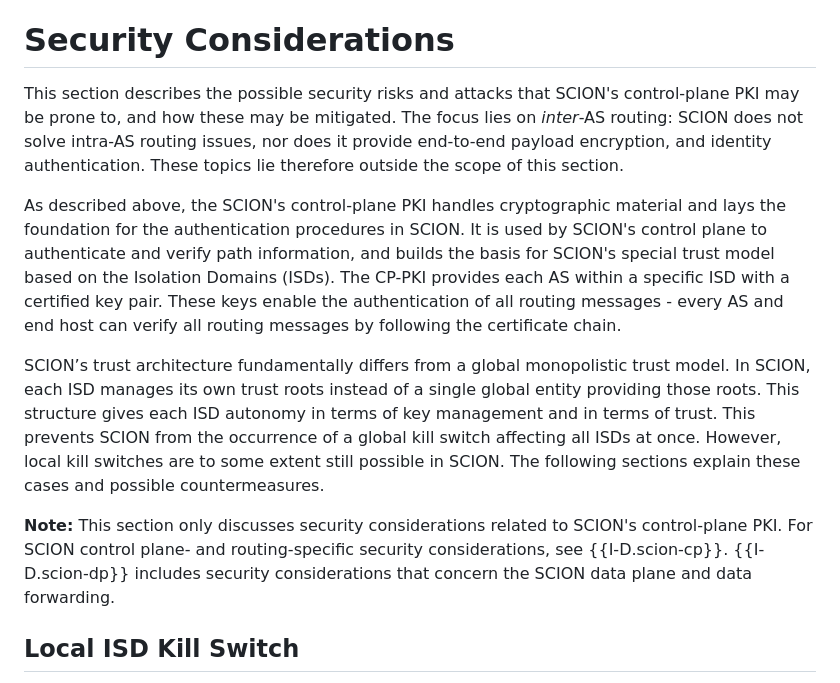
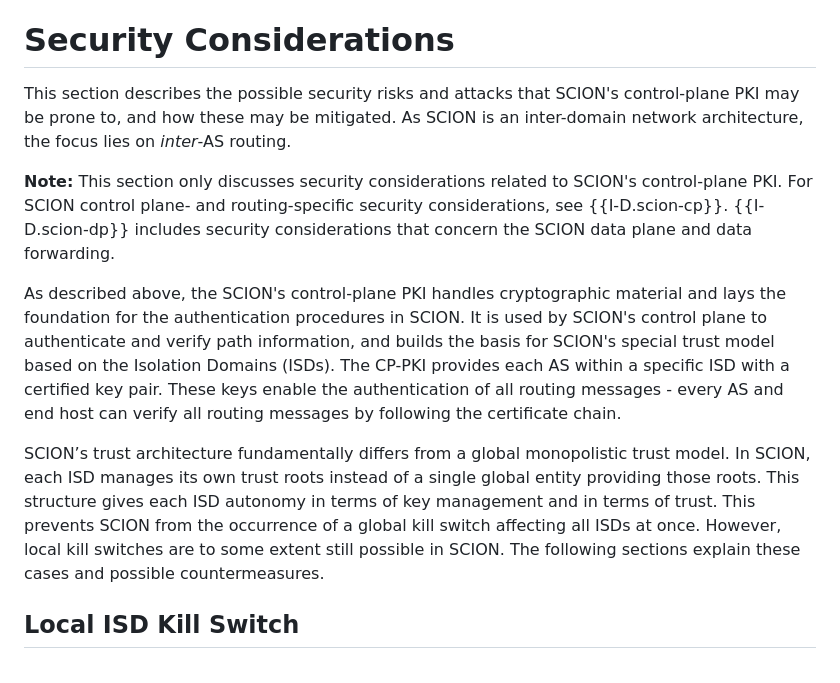
Before and after one commit to scionassociation/scion-cppki_I-D, a Markdown page: draft-dekater-scion-pki.md, the part around the change. GitHub-like rendering.

Commit message:
Udate Sec Considerations - III

```diff
--- a/draft-dekater-scion-pki.md
+++ b/draft-dekater-scion-pki.md
@@ -1335,13 +1335,14 @@ The steps required to create a new AS certificate are the following:
 
 # Security Considerations
 
-This section describes the possible security risks and attacks that SCION's control-plane PKI may be prone to, and how these may be mitigated. The focus lies on *inter*-AS routing: SCION does not solve intra-AS routing issues, nor does it provide end-to-end payload encryption, and identity authentication. These topics lie therefore outside the scope of this section.
+This section describes the possible security risks and attacks that SCION's control-plane PKI may be prone to, and how these may be mitigated. As SCION is an inter-domain network architecture, the focus lies on *inter*-AS routing.
+
+**Note:** This section only discusses security considerations related to SCION's control-plane PKI. For SCION control plane- and routing-specific security considerations, see {{I-D.scion-cp}}. {{I-D.scion-dp}} includes security considerations that concern the SCION data plane and data forwarding.
 
 As described above, the SCION's control-plane PKI handles cryptographic material and lays the foundation for the authentication procedures in SCION. It is used by SCION's control plane to authenticate and verify path information, and builds the basis for SCION's special trust model based on the Isolation Domains (ISDs). The CP-PKI provides each AS within a specific ISD with a certified key pair. These keys enable the authentication of all routing messages - every AS and end host can verify all routing messages by following the certificate chain.
 
 SCION’s trust architecture fundamentally differs from a global monopolistic trust model. In SCION, each ISD manages its own trust roots instead of a single global entity providing those roots. This structure gives each ISD autonomy in terms of key management and in terms of trust. This prevents SCION from the occurrence of a global kill switch affecting all ISDs at once. However, local kill switches are to some extent still possible in SCION. The following sections explain these cases and possible countermeasures.
 
-**Note:** This section only discusses security considerations related to SCION's control-plane PKI. For SCION control plane- and routing-specific security considerations, see {{I-D.scion-cp}}. {{I-D.scion-dp}} includes security considerations that concern the SCION data plane and data forwarding.
 
 
 ## Local ISD Kill Switch
```
